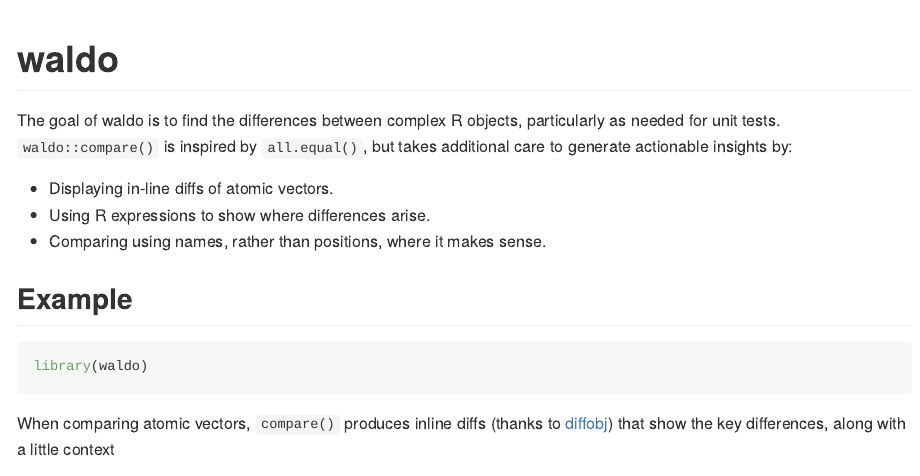
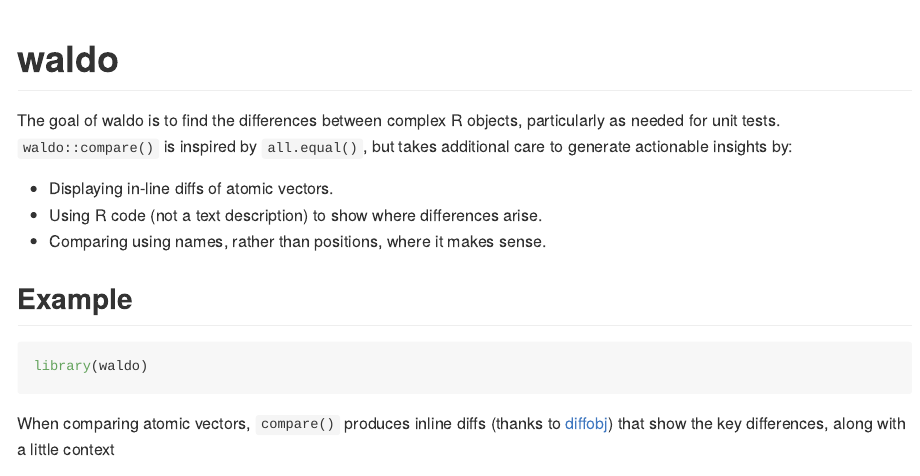
Before and after one commit to r-lib/waldo, an R Markdown document (README.Rmd): the page in a window 1100 px wide, from its top. The pictures show the output file README.md that the author committed with the source, drawn offline in the style of GitHub; badge pictures from the web are left out.

Commit message:
More tweaking

```diff
--- a/README.Rmd
+++ b/README.Rmd
@@ -24,7 +24,7 @@
 `all.equal()`, but takes additional care to generate actionable insights by:
 
 * Displaying in-line diffs of atomic vectors.
-* Using R expressions to show where differences arise.
+* Using R code (not a text description) to show where differences arise.
 * Comparing using names, rather than positions, where it makes sense.
 
 <!--
```
Also changed, not shown: README.md.
